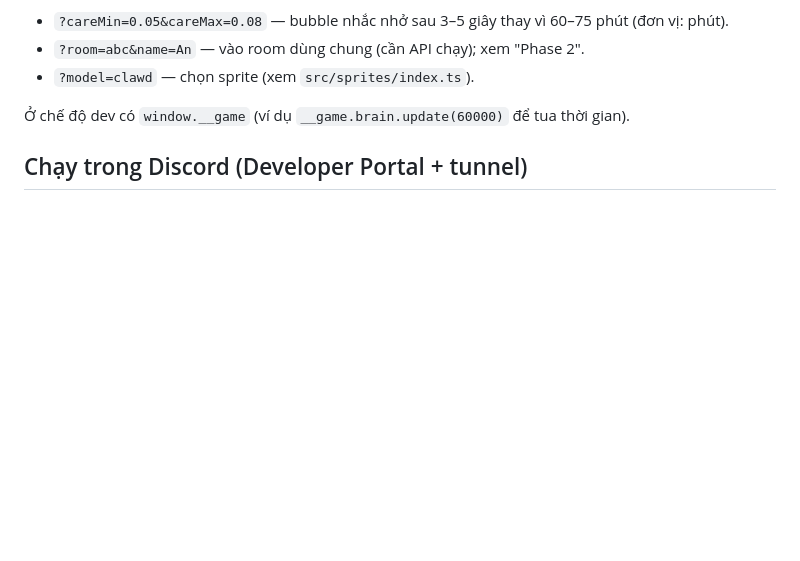
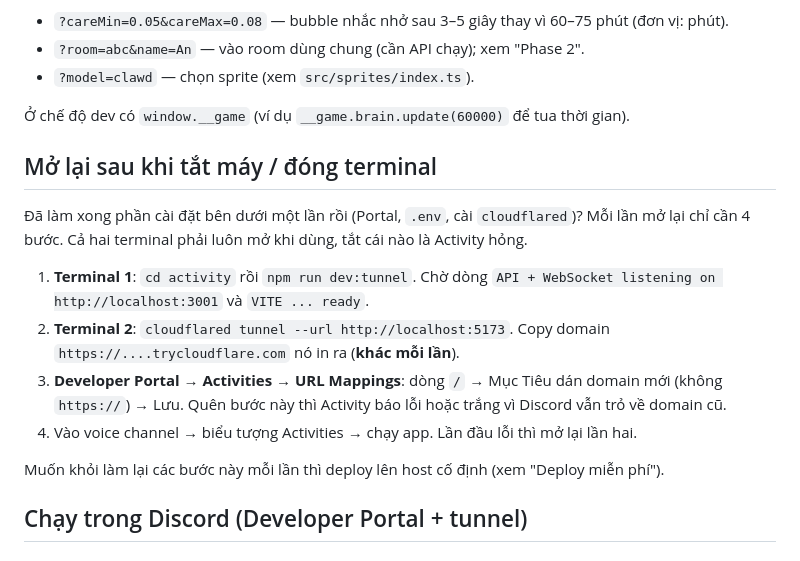
Before and after one commit to jin3107/clawd-pet, a Markdown page: activity/README.md, the part around the change. Drawn GitHub-style; blank space fills up the shorter version.

Commit message:
Add a restart checklist for tunnel-based dev sessions

```diff
--- a/activity/README.md
+++ b/activity/README.md
@@ -114,6 +114,17 @@ Tham số URL để test:
 - `?model=clawd` — chọn sprite (xem `src/sprites/index.ts`).
 
 Ở chế độ dev có `window.__game` (ví dụ `__game.brain.update(60000)` để tua thời gian).
+
+## Mở lại sau khi tắt máy / đóng terminal
+
+Đã làm xong phần cài đặt bên dưới một lần rồi (Portal, `.env`, cài `cloudflared`)? Mỗi lần mở lại chỉ cần 4 bước. Cả hai terminal phải luôn mở khi dùng, tắt cái nào là Activity hỏng.
+
+1. **Terminal 1**: `cd activity` rồi `npm run dev:tunnel`. Chờ dòng `API + WebSocket listening on http://localhost:3001` và `VITE ... ready`.
+2. **Terminal 2**: `cloudflared tunnel --url http://localhost:5173`. Copy domain `https://....trycloudflare.com` nó in ra (**khác mỗi lần**).
+3. **Developer Portal → Activities → URL Mappings**: dòng `/` → Mục Tiêu dán domain mới (không `https://`) → Lưu. Quên bước này thì Activity báo lỗi hoặc trắng vì Discord vẫn trỏ về domain cũ.
+4. Vào voice channel → biểu tượng Activities → chạy app. Lần đầu lỗi thì mở lại lần hai.
+
+Muốn khỏi làm lại các bước này mỗi lần thì deploy lên host cố định (xem "Deploy miễn phí").
 
 ## Chạy trong Discord (Developer Portal + tunnel)
 
```
